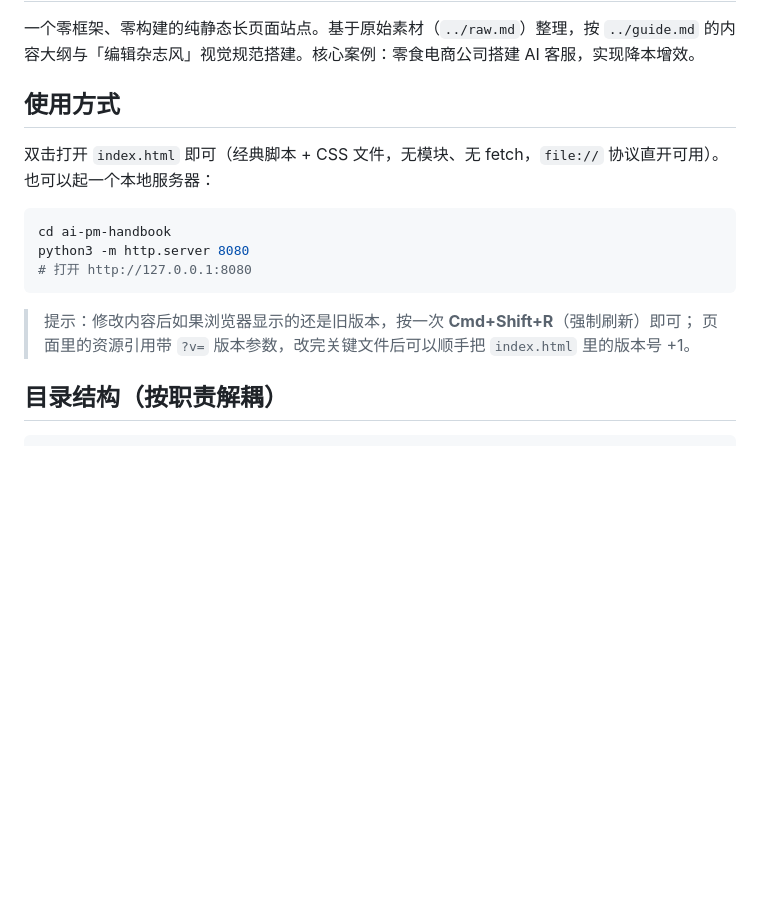
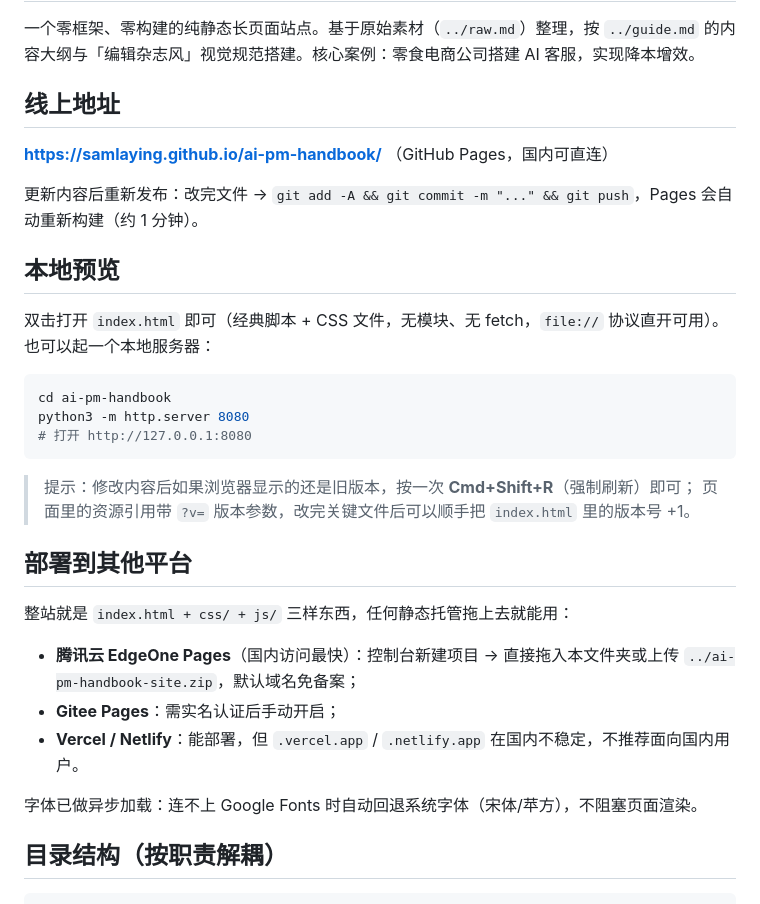
Before and after one commit to samlaying/ai-pm-handbook, a Markdown page: README.md, the part around the change. Rendered like a GitHub page; blank space fills up the shorter version.

Commit message:
README：补充线上地址与部署指南

```diff
--- a/README.md
+++ b/README.md
@@ -2,7 +2,13 @@
 
 一个零框架、零构建的纯静态长页面站点。基于原始素材（`../raw.md`）整理，按 `../guide.md` 的内容大纲与「编辑杂志风」视觉规范搭建。核心案例：零食电商公司搭建 AI 客服，实现降本增效。
 
-## 使用方式
+## 线上地址
+
+**https://samlaying.github.io/ai-pm-handbook/** （GitHub Pages，国内可直连）
+
+更新内容后重新发布：改完文件 → `git add -A && git commit -m "..." && git push`，Pages 会自动重新构建（约 1 分钟）。
+
+## 本地预览
 
 双击打开 `index.html` 即可（经典脚本 + CSS 文件，无模块、无 fetch，`file://` 协议直开可用）。
 也可以起一个本地服务器：
@@ -15,6 +21,16 @@ python3 -m http.server 8080
 
 > 提示：修改内容后如果浏览器显示的还是旧版本，按一次 **Cmd+Shift+R**（强制刷新）即可；
 > 页面里的资源引用带 `?v=` 版本参数，改完关键文件后可以顺手把 `index.html` 里的版本号 +1。
+
+## 部署到其他平台
+
+整站就是 `index.html + css/ + js/` 三样东西，任何静态托管拖上去就能用：
+
+- **腾讯云 EdgeOne Pages**（国内访问最快）：控制台新建项目 → 直接拖入本文件夹或上传 `../ai-pm-handbook-site.zip`，默认域名免备案；
+- **Gitee Pages**：需实名认证后手动开启；
+- **Vercel / Netlify**：能部署，但 `.vercel.app` / `.netlify.app` 在国内不稳定，不推荐面向国内用户。
+
+字体已做异步加载：连不上 Google Fonts 时自动回退系统字体（宋体/苹方），不阻塞页面渲染。
 
 ## 目录结构（按职责解耦）
 
```
